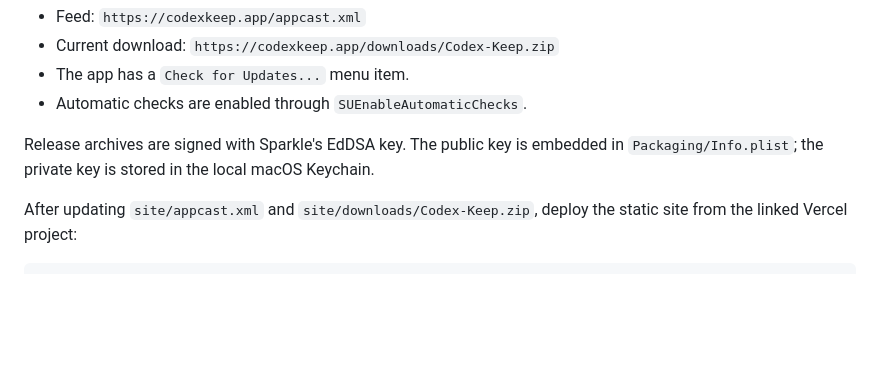
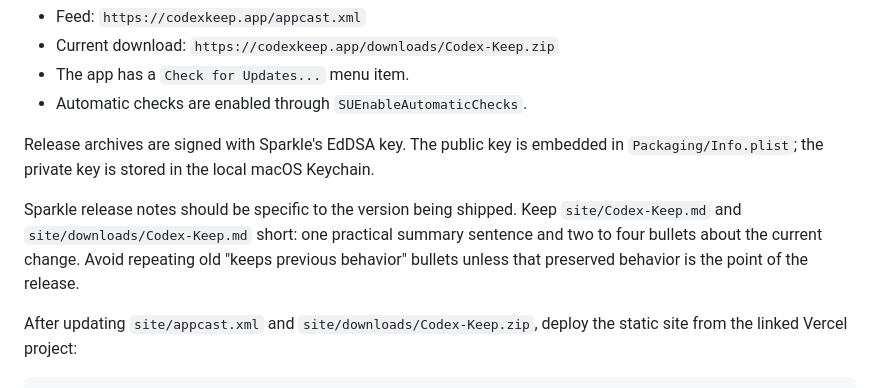
Before and after one commit to benjamindell/codex-keep, a Markdown page: README.md, the part around the change. Rendered like a GitHub page; blank space fills up the shorter version.

Commit message:
docs: add Sparkle release note guidance

````diff
--- a/README.md
+++ b/README.md
@@ -83,6 +83,8 @@ Codex Keep uses Sparkle for update checks.
 
 Release archives are signed with Sparkle's EdDSA key. The public key is embedded in `Packaging/Info.plist`; the private key is stored in the local macOS Keychain.
 
+Sparkle release notes should be specific to the version being shipped. Keep `site/Codex-Keep.md` and `site/downloads/Codex-Keep.md` short: one practical summary sentence and two to four bullets about the current change. Avoid repeating old "keeps previous behavior" bullets unless that preserved behavior is the point of the release.
+
 After updating `site/appcast.xml` and `site/downloads/Codex-Keep.zip`, deploy the static site from the linked Vercel project:
 
 ```sh
````
Also changed, not shown: AGENTS.md (added, +6 -0 lines).
